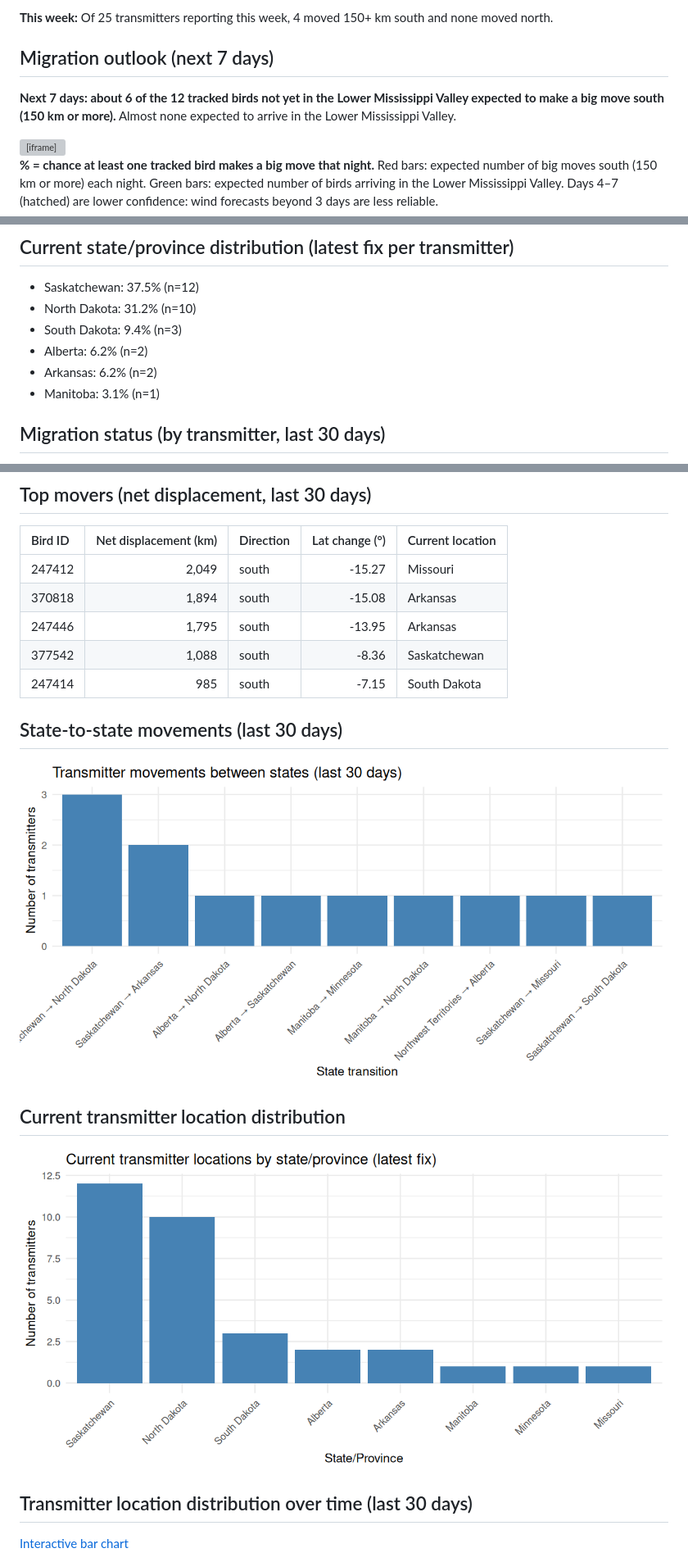
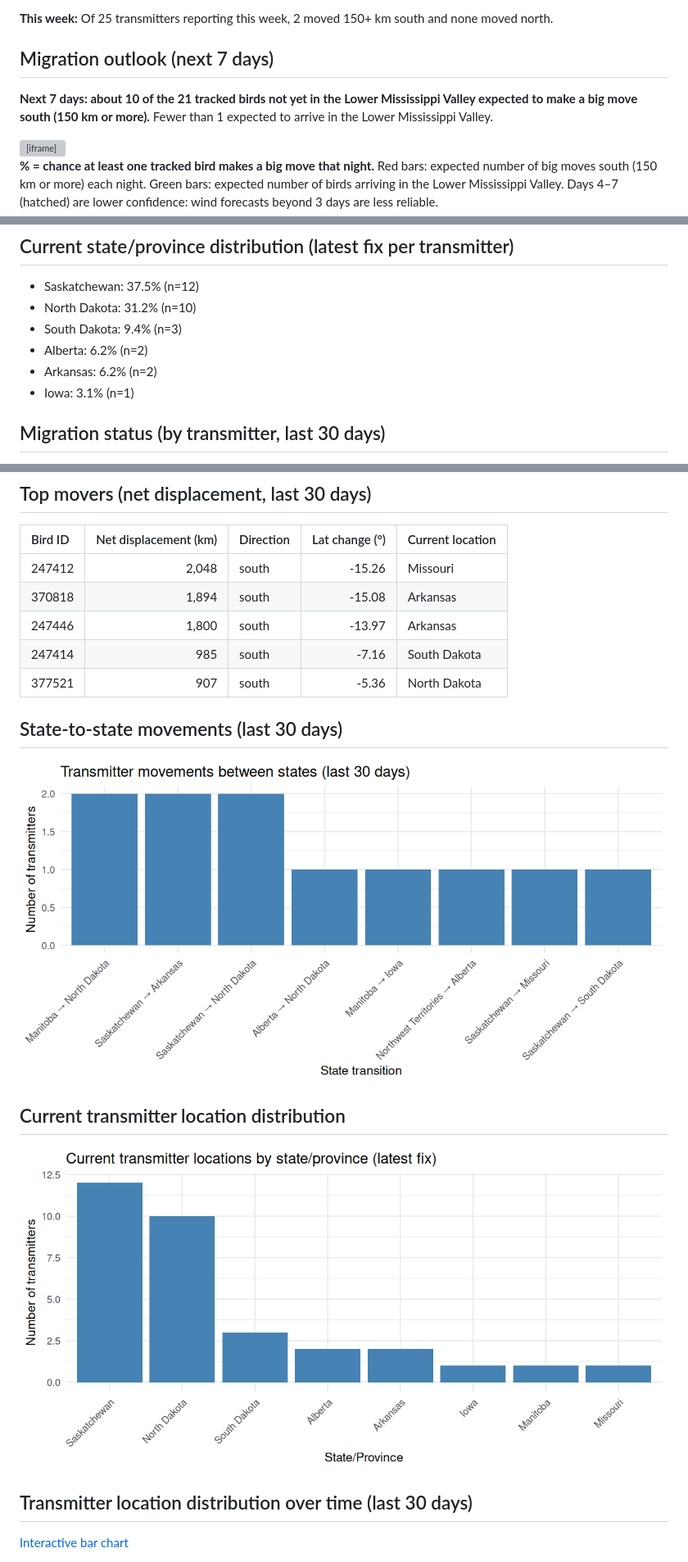
Before and after one commit to askrenr/TransmitterUpdate, a Markdown page: docs/weekly_status.md, 3 parts joined by grey strips. Shown at 82% size. Rendered like a GitHub page; pictures changed too: docs/data/current_state_distribution.png, docs/data/state_transitions.png; grey boxes are pictures that could not be loaded.

Commit message:
Weekly migration update

```diff
--- a/docs/weekly_status.md
+++ b/docs/weekly_status.md
@@ -5,9 +5,9 @@
 
-**This week:** Of 25 transmitters reporting this week, 4 moved 150+ km south and none moved north.
+**This week:** Of 25 transmitters reporting this week, 2 moved 150+ km south and none moved north.
 
 ## Migration outlook (next 7 days)
 
-**Next 7 days: about 6 of the 12 tracked birds not yet in the Lower Mississippi Valley expected to make a big move south (150 km or more).** Almost none expected to arrive in the Lower Mississippi Valley.
+**Next 7 days: about 10 of the 21 tracked birds not yet in the Lower Mississippi Valley expected to make a big move south (150 km or more).** Fewer than 1 expected to arrive in the Lower Mississippi Valley.
 
 <iframe src="data/fig_outlook.html" width="100%" height="350" style="border:0" loading="lazy"></iframe>
 
@@ -34,7 +34,7 @@ _Transmitters by state/province in ISO week 47 of each year (top 10 by this year
 - South Dakota: 9.4% (n=3)
 - Alberta: 6.2% (n=2)
 - Arkansas: 6.2% (n=2)
-- Manitoba: 3.1% (n=1)
+- Iowa: 3.1% (n=1)
 
 ## Migration status (by transmitter, last 30 days)
 
@@ -50,11 +50,11 @@ State/province percentages reflect the **current location of each transmitter**,
 
 | Bird ID | Net displacement (km) | Direction | Lat change (°) | Current location |
 |:--|--:|:--|--:|:--|
-| 247412 | 2,049 | south | -15.27 | Missouri |
+| 247412 | 2,048 | south | -15.26 | Missouri |
 | 370818 | 1,894 | south | -15.08 | Arkansas |
-| 247446 | 1,795 | south | -13.95 | Arkansas |
-| 377542 | 1,088 | south | -8.36 | Saskatchewan |
-| 247414 | 985 | south | -7.15 | South Dakota |
+| 247446 | 1,800 | south | -13.97 | Arkansas |
+| 247414 | 985 | south | -7.16 | South Dakota |
+| 377521 | 907 | south | -5.36 | North Dakota |
 
 ## State-to-state movements (last 30 days)
 
```
Also changed, not shown: other parts of docs/weekly_status.md (+3 -3 lines), 8 other files.
